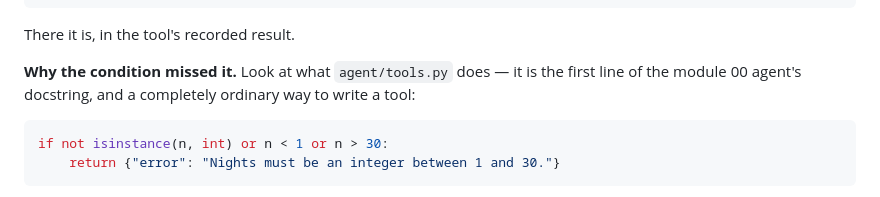
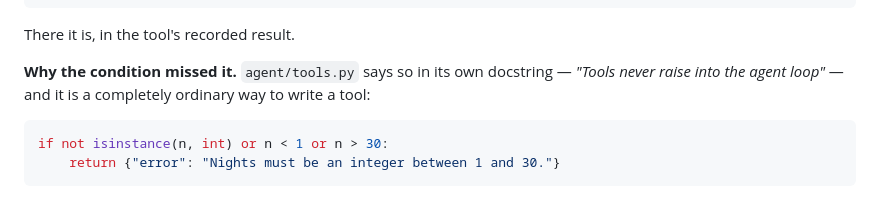
Before and after one commit to a5anka/ai-lab-2026-africa-agent-manager, a Markdown page: 02-observability/README.md, the part around the change. Rendered like a GitHub page.

Commit message:
Attribute the never-raise contract to the file that states it
The step credited agent/agent.py's docstring for a line that is in
agent/tools.py: "Tools never raise into the agent loop."

````diff
--- a/02-observability/README.md
+++ b/02-observability/README.md
@@ -317,9 +317,9 @@ dd45e286  check_room_availability
 
 There it is, in the tool's recorded result.
 
-**Why the condition missed it.** Look at what `agent/tools.py` does — it
-is the first line of the module 00 agent's docstring, and a completely
-ordinary way to write a tool:
+**Why the condition missed it.** `agent/tools.py` says so in its own
+docstring — *"Tools never raise into the agent loop"* — and it is a
+completely ordinary way to write a tool:
 
 ```python
 if not isinstance(n, int) or n < 1 or n > 30:
````
